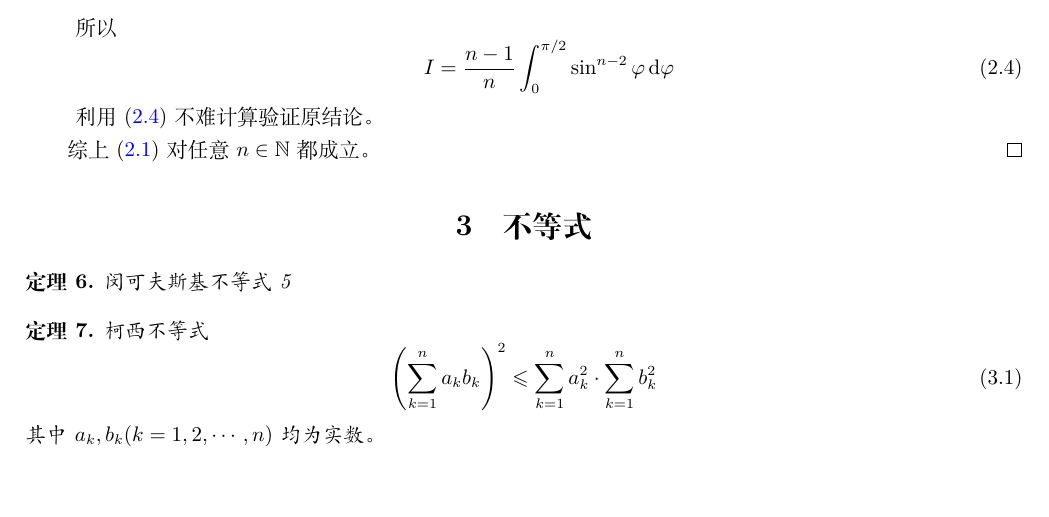
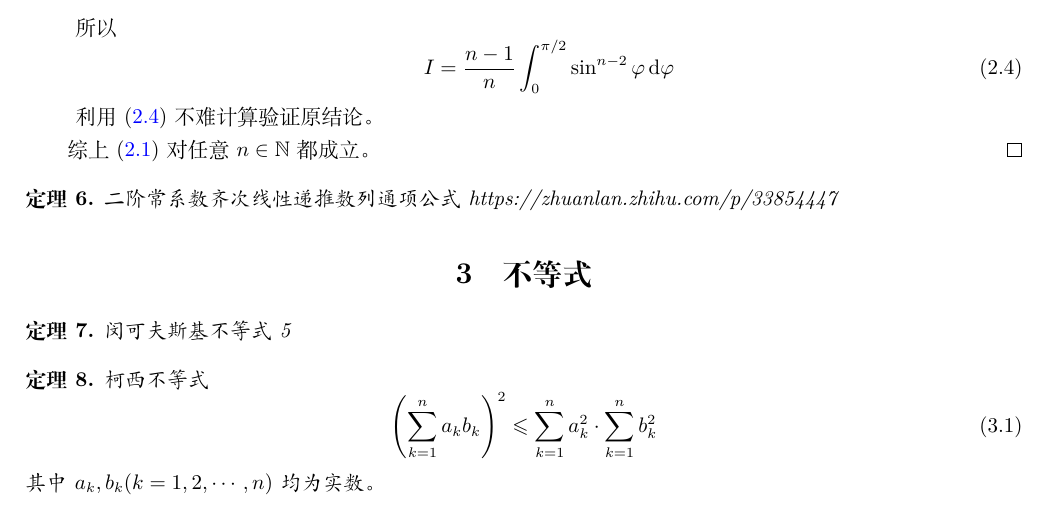
Before and after one commit to infinity-07/something-about-mathematics, a LaTeX document (main.tex): part of page 3 of 5, cut so that both start at the same text, the shorter picture padded with empty space. Compiled offline with XeLaTeX.

Commit message:
二阶常系数非齐次线性递推数列

```diff
--- a/main.tex
+++ b/main.tex
@@ -146,6 +146,11 @@
 综上 \eqref{eqa:sin积分公式} 对任意 $n\in\mathbb{N}$ 都成立。
 \end{proof}
 \end{theorem}
+
+\begin{theorem}{二阶常系数齐次线性递推数列通项公式}
+https://zhuanlan.zhihu.com/p/33854447
+\end{theorem}
+
 \section{不等式}
 \begin{theorem}{闵可夫斯基不等式}
     5
```
Also changed, not shown: main.pdf, 2 other files.
